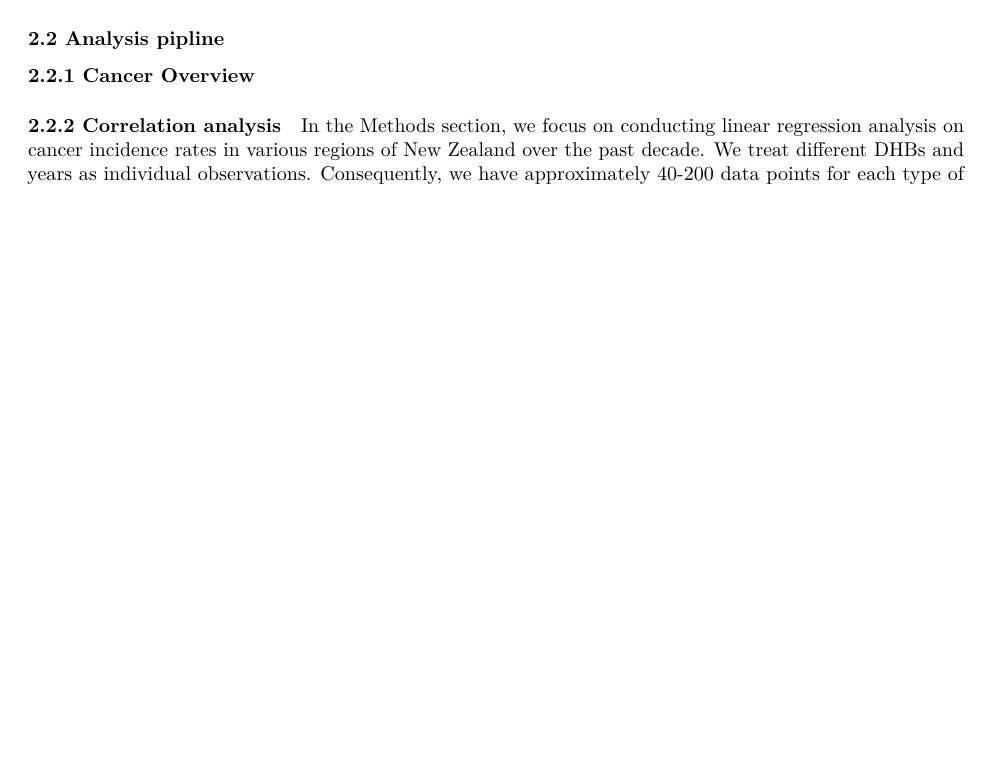
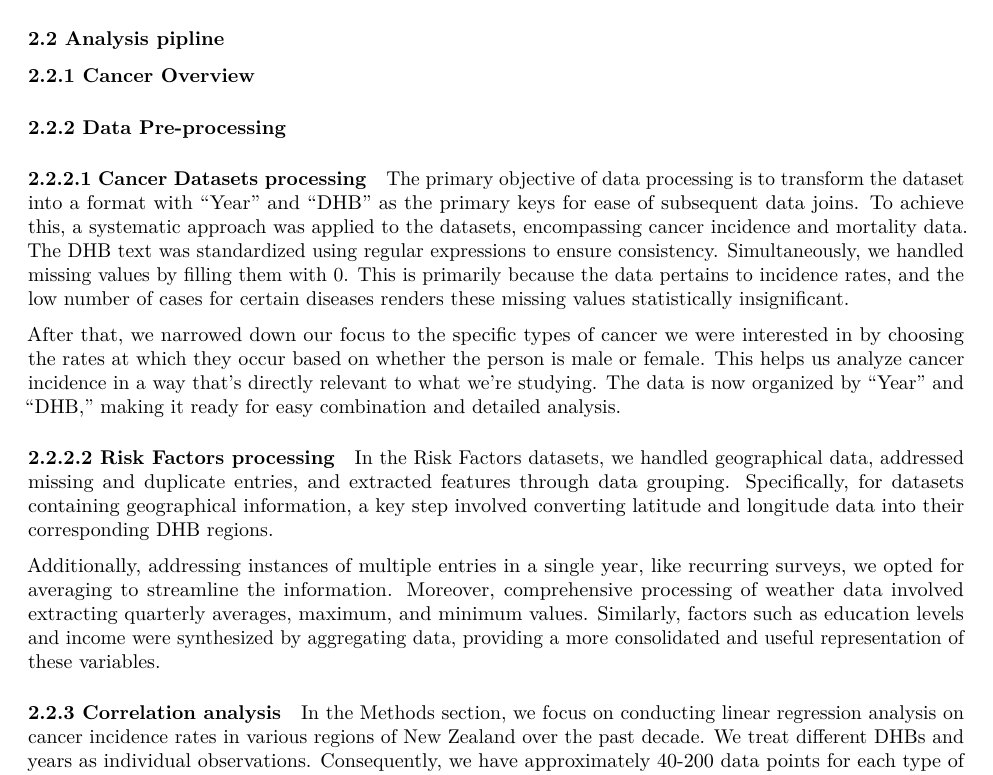
Before and after one commit to Todd183/CancerRF, an R Markdown document (4. Reports.Rmd): part of page 3 of 8 before the commit and part of page 3 of 9 after it, cut so that both start at the same text, the shorter picture padded with empty space. Rendered offline with R 4.5, knitr and Pandoc, then LaTeX, with nearby package versions; some code elsewhere in the file could not run offline; a font, style sheet, LaTeX package, included part or bibliography that could not be used is replaced or left out.

Commit message:
Add Cancer Datasets processing in Rmarkdown.

```diff
--- a/4. Reports.Rmd
+++ b/4. Reports.Rmd
@@ -84,7 +84,21 @@ This is a survey conducted by the Ministry of Health from 2011 to 2019, focusing
 
 #### 2.2.1 Cancer Overview
 
-#### 2.2.2 Correlation analysis
+#### 2.2.2 Data Pre-processing
+
+#### 2.2.2.1 Cancer Datasets processing
+
+The primary objective of data processing is to transform the dataset into a format with "Year" and "DHB" as the primary keys for ease of subsequent data joins. To achieve this, a systematic approach was applied to the datasets, encompassing cancer incidence and mortality data. The DHB text was standardized using regular expressions to ensure consistency. Simultaneously, we handled missing values by filling them with 0. This is primarily because the data pertains to incidence rates, and the low number of cases for certain diseases renders these missing values statistically insignificant.
+
+After that, we narrowed down our focus to the specific types of cancer we were interested in by choosing the rates at which they occur based on whether the person is male or female. This helps us analyze cancer incidence in a way that's directly relevant to what we're studying. The data is now organized by "Year" and "DHB," making it ready for easy combination and detailed analysis.
+
+#### 2.2.2.2 Risk Factors processing
+
+In the Risk Factors datasets, we handled geographical data, addressed missing and duplicate entries, and extracted features through data grouping. Specifically, for datasets containing geographical information, a key step involved converting latitude and longitude data into their corresponding DHB regions.
+
+Additionally, addressing instances of multiple entries in a single year, like recurring surveys, we opted for averaging to streamline the information. Moreover, comprehensive processing of weather data involved extracting quarterly averages, maximum, and minimum values. Similarly, factors such as education levels and income were synthesized by aggregating data, providing a more consolidated and useful representation of these variables.
+
+#### 2.2.3 Correlation analysis
 
 In the Methods section, we focus on conducting linear regression analysis on cancer incidence rates in various regions of New Zealand over the past decade. We treat different DHBs and years as individual observations. Consequently, we have approximately 40-200 data points for each type of cancer, with a total of 20 DHBs. When we have complete data for 10 years, we obtain 20\*10 observations. Our datasets contain a minimum of 2 years of data.
 
```
